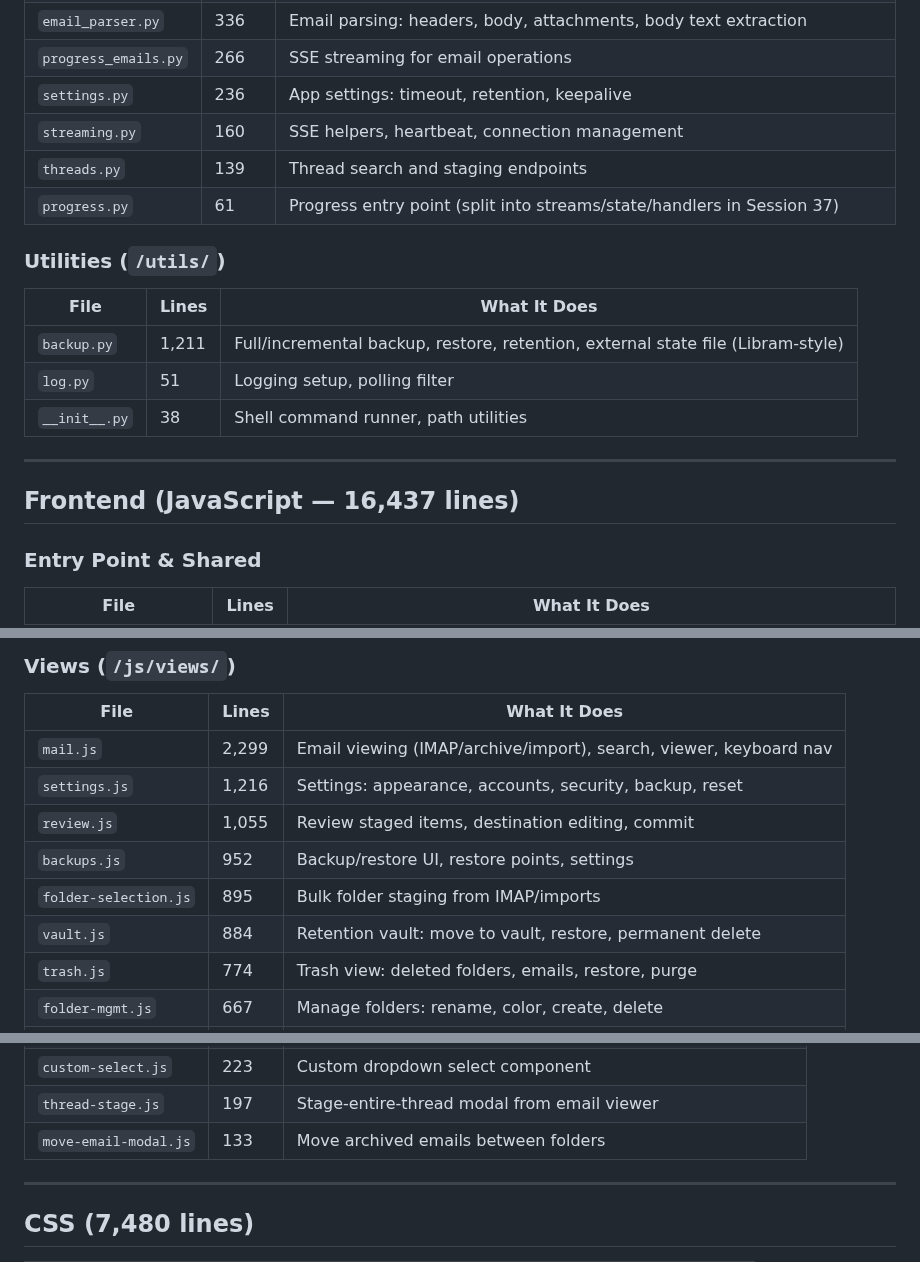
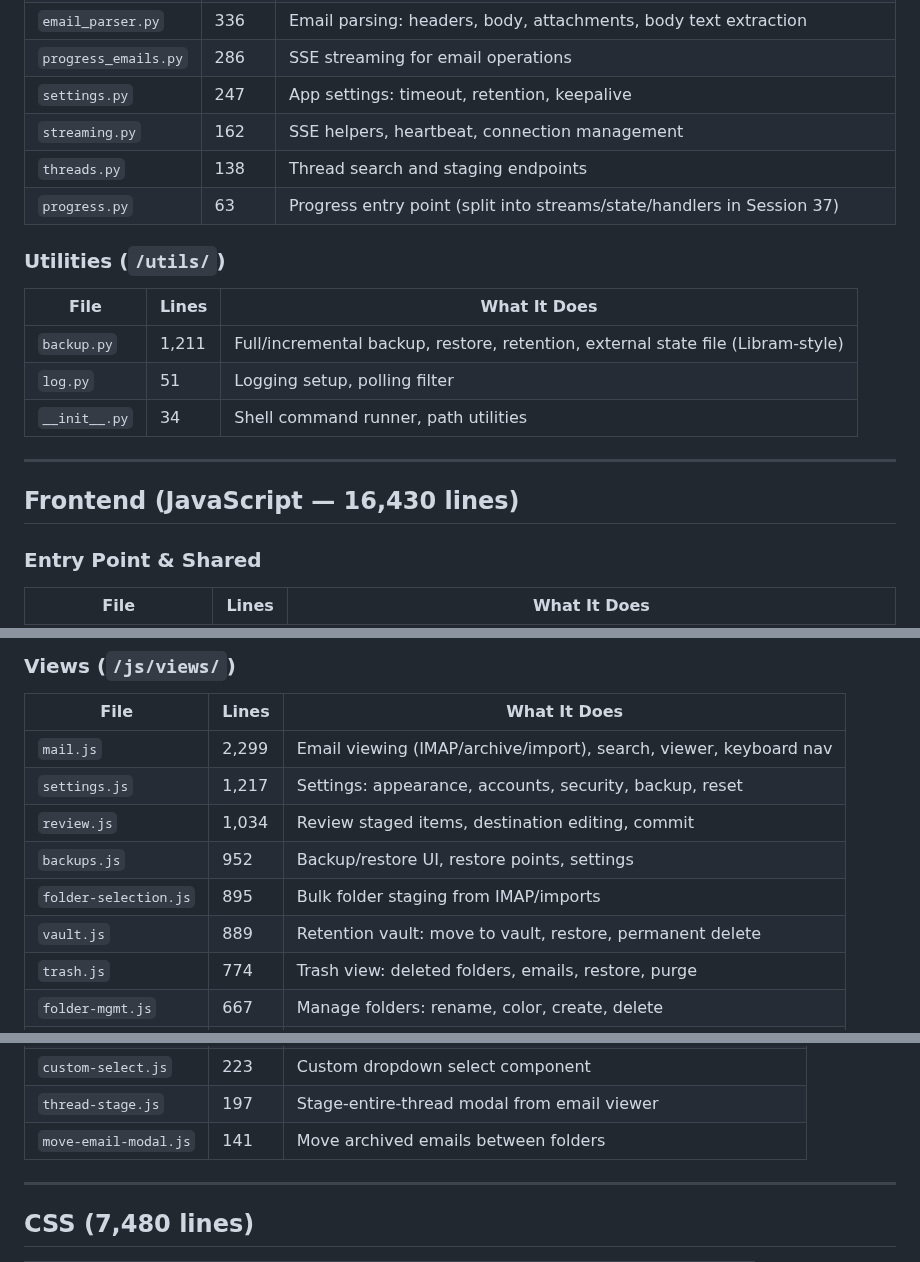
Before and after one commit to rsembera/mailrepo, a Markdown page: docs/Navigation_Map.md, 3 parts joined by grey strips. Rendered like a GitHub page.

```diff
--- a/docs/Navigation_Map.md
+++ b/docs/Navigation_Map.md
@@ -103,9 +103,9 @@ Largest growth: encryption refactor (Sessions 36–37), retention vault
 | `email_parser.py` | 336 | Email parsing: headers, body, attachments, body text extraction |
-| `progress_emails.py` | 266 | SSE streaming for email operations |
-| `settings.py` | 236 | App settings: timeout, retention, keepalive |
-| `streaming.py` | 160 | SSE helpers, heartbeat, connection management |
-| `threads.py` | 139 | Thread search and staging endpoints |
-| `progress.py` | 61 | Progress entry point (split into streams/state/handlers in Session 37) |
+| `progress_emails.py` | 286 | SSE streaming for email operations |
+| `settings.py` | 247 | App settings: timeout, retention, keepalive |
+| `streaming.py` | 162 | SSE helpers, heartbeat, connection management |
+| `threads.py` | 138 | Thread search and staging endpoints |
+| `progress.py` | 63 | Progress entry point (split into streams/state/handlers in Session 37) |
 
 ### Utilities (`/utils/`)
 
@@ -113,11 +113,11 @@ Largest growth: encryption refactor (Sessions 36–37), retention vault
 |------|-------|--------------|
 | `backup.py` | 1,211 | Full/incremental backup, restore, retention, external state file (Libram-style) |
 | `log.py` | 51 | Logging setup, polling filter |
-| `__init__.py` | 38 | Shell command runner, path utilities |
+| `__init__.py` | 34 | Shell command runner, path utilities |
 
 ---
 
-## Frontend (JavaScript — 16,437 lines)
+## Frontend (JavaScript — 16,430 lines)
 
 ### Entry Point & Shared
 
@@ -135,11 +135,11 @@ Largest growth: encryption refactor (Sessions 36–37), retention vault
 | File | Lines | What It Does |
 |------|-------|--------------|
 | `mail.js` | 2,299 | Email viewing (IMAP/archive/import), search, viewer, keyboard nav |
-| `settings.js` | 1,216 | Settings: appearance, accounts, security, backup, reset |
-| `review.js` | 1,055 | Review staged items, destination editing, commit |
+| `settings.js` | 1,217 | Settings: appearance, accounts, security, backup, reset |
+| `review.js` | 1,034 | Review staged items, destination editing, commit |
 | `backups.js` | 952 | Backup/restore UI, restore points, settings |
 | `folder-selection.js` | 895 | Bulk folder staging from IMAP/imports |
-| `vault.js` | 884 | Retention vault: move to vault, restore, permanent delete |
+| `vault.js` | 889 | Retention vault: move to vault, restore, permanent delete |
 | `trash.js` | 774 | Trash view: deleted folders, emails, restore, purge |
 | `folder-mgmt.js` | 667 | Manage folders: rename, color, create, delete |
 | `starred.js` | 368 | Starred email view |
@@ -160,7 +160,7 @@ Largest growth: encryption refactor (Sessions 36–37), retention vault
 | `folder-tree.js` | 255 | Reusable folder tree renderer |
 | `custom-select.js` | 223 | Custom dropdown select component |
 | `thread-stage.js` | 197 | Stage-entire-thread modal from email viewer |
-| `move-email-modal.js` | 133 | Move archived emails between folders |
+| `move-email-modal.js` | 141 | Move archived emails between folders |
 
 ---
 
```
Also changed, not shown: other parts of docs/Navigation_Map.md (+24 -24 lines).
